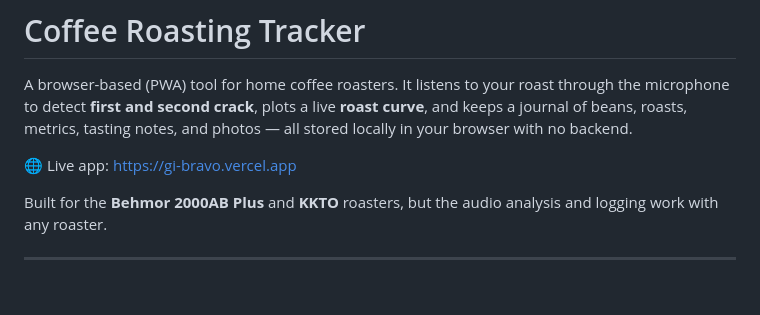
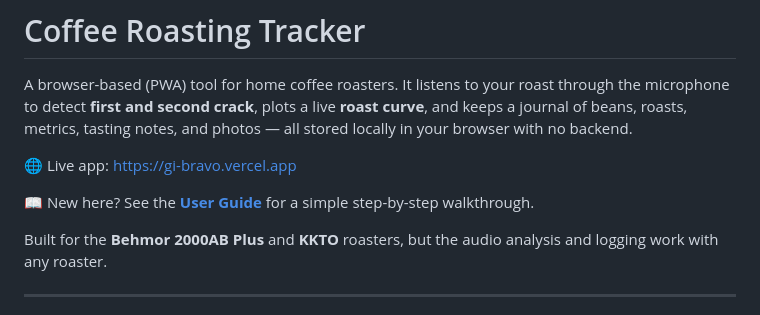
Before and after one commit to lxtom123GH/GI-bravo, a Markdown page: README.md, the part around the change. Rendered like a GitHub page; blank space fills up the shorter version.

```diff
--- a/README.md
+++ b/README.md
@@ -6,6 +6,8 @@ through the microphone to detect **first and second crack**, plots a live
 and photos — all stored locally in your browser with no backend.
 
 🌐 Live app: https://gi-bravo.vercel.app
+
+📖 New here? See the **[User Guide](USER_GUIDE.md)** for a simple step-by-step walkthrough.
 
 Built for the **Behmor 2000AB Plus** and **KKTO** roasters, but the audio
 analysis and logging work with any roaster.
```
Also changed, not shown: USER_GUIDE.md (added, +98 -0 lines).
